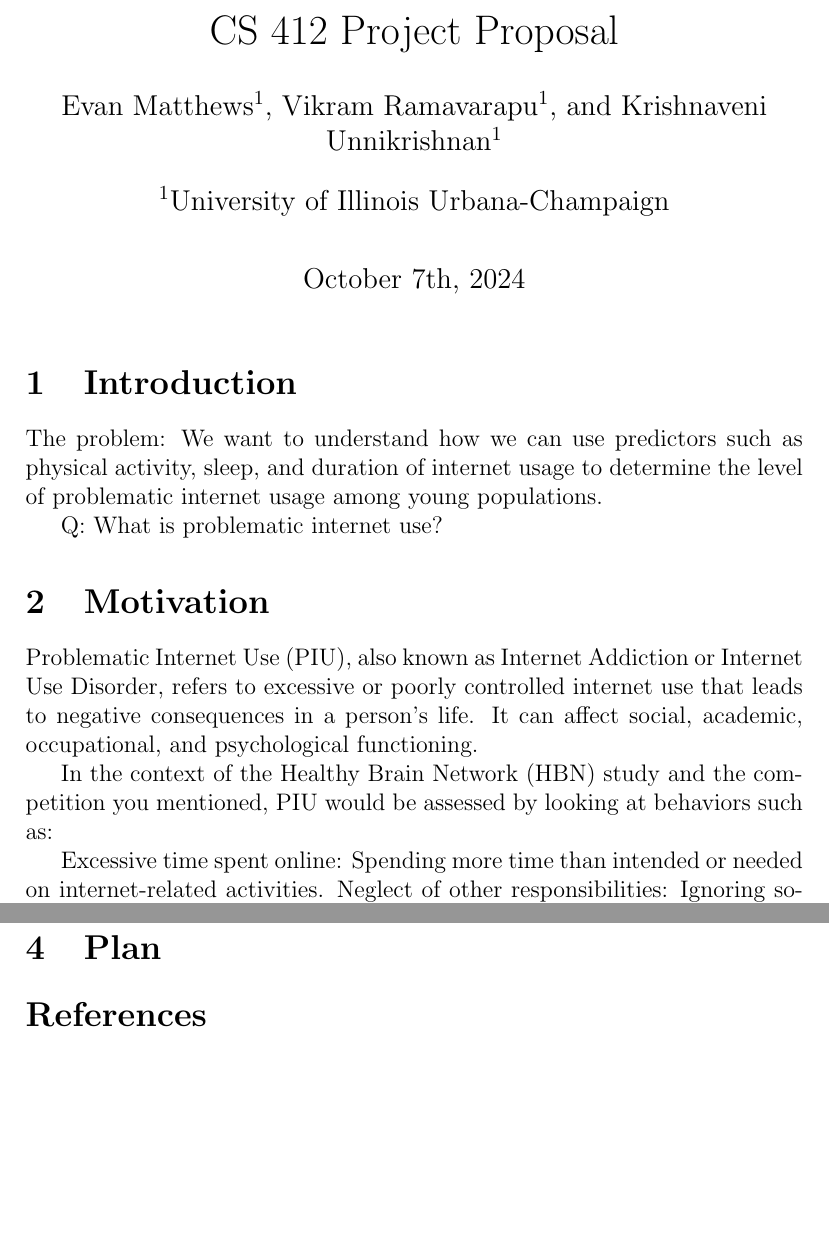
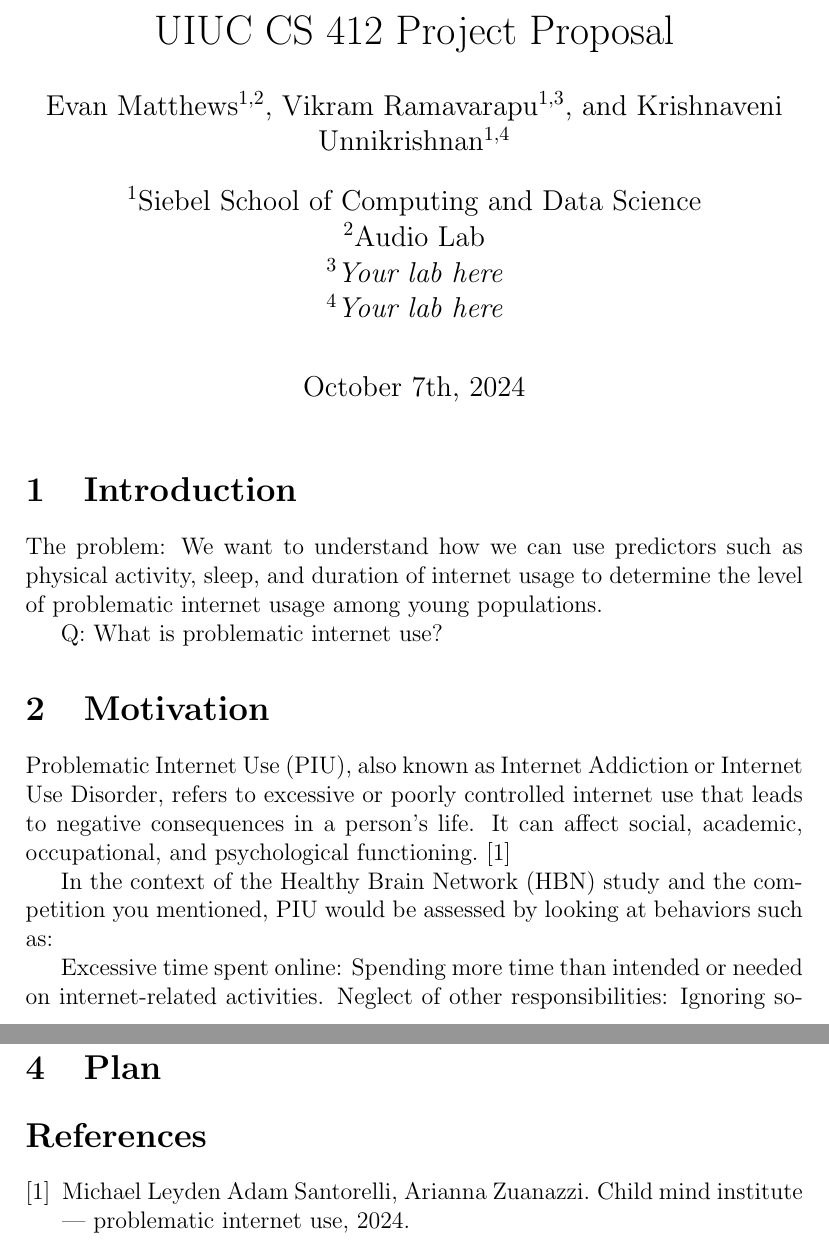
Before and after one commit to ematth/DeepInTheWeb, a LaTeX document (proposal/proposal.tex, which reads proposal/bibliography.bib): two parts of pages 1 and 2 of 2, joined at a grey line, cut so that both start at the same text, the shorter picture padded with empty space. Compiled offline with pdfLaTeX.

Commit message:
bibliography works now

```diff
--- /dev/null
+++ b/proposal/bibliography.bib
@@ -0,0 +1,7 @@
+@misc{child-mind-institute-problematic-internet-use,
+  title     = {Child Mind Institute — Problematic Internet Use},
+  author    = {Adam Santorelli, Arianna Zuanazzi, Michael Leyden},
+  year      = {2024},
+  publisher = {Kaggle},
+  url       = {https://kaggle.com/competitions/child-mind-institute-problematic-internet-use}
+}
--- a/proposal/proposal.tex
+++ b/proposal/proposal.tex
@@ -2,11 +2,14 @@
 \usepackage[utf8]{inputenc}
 \usepackage{cite, authblk}
 
-\title{CS 412 Project Proposal}
-\author[1]{Evan Matthews}
-\author[1]{Vikram Ramavarapu}
-\author[1]{Krishnaveni Unnikrishnan}
-\affil[1]{University of Illinois Urbana-Champaign}
+\title{UIUC CS 412 Project Proposal}
+\author[1,2]{Evan Matthews}
+\author[1,3]{Vikram Ramavarapu}
+\author[1,4]{Krishnaveni Unnikrishnan}
+\affil[1]{Siebel School of Computing and Data Science}
+\affil[2]{Audio Lab}
+\affil[3]{\it{Your lab here}}
+\affil[4]{\it{Your lab here}}
 \date{October 7th, 2024}
 
 \begin{document}
@@ -21,7 +24,8 @@ Q: What is problematic internet use?
 
 \section{Motivation}
 
-Problematic Internet Use (PIU), also known as Internet Addiction or Internet Use Disorder, refers to excessive or poorly controlled internet use that leads to negative consequences in a person's life. It can affect social, academic, occupational, and psychological functioning.
+Problematic Internet Use (PIU), also known as Internet Addiction or Internet Use Disorder, refers to excessive or poorly controlled internet use that leads to negative consequences in a person's life.
+It can affect social, academic, occupational, and psychological functioning.\cite{child-mind-institute-problematic-internet-use}
 
 In the context of the Healthy Brain Network (HBN) study and the competition you mentioned, PIU would be assessed by looking at behaviors such as:
 
```
Also changed, not shown: proposal/proposal.bib (deleted, +0 -7 lines), proposal/proposal.bbl, proposal/proposal.pdf, proposal/proposal.tex (2 more changed lines), 6 other files.
